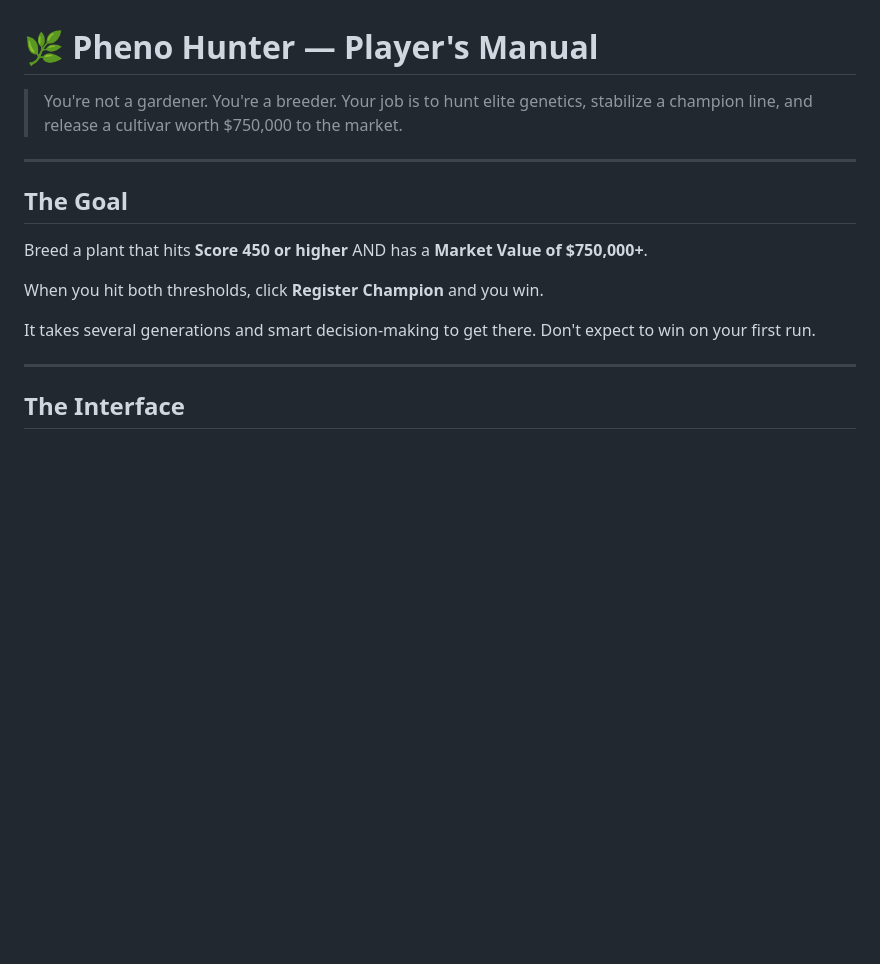
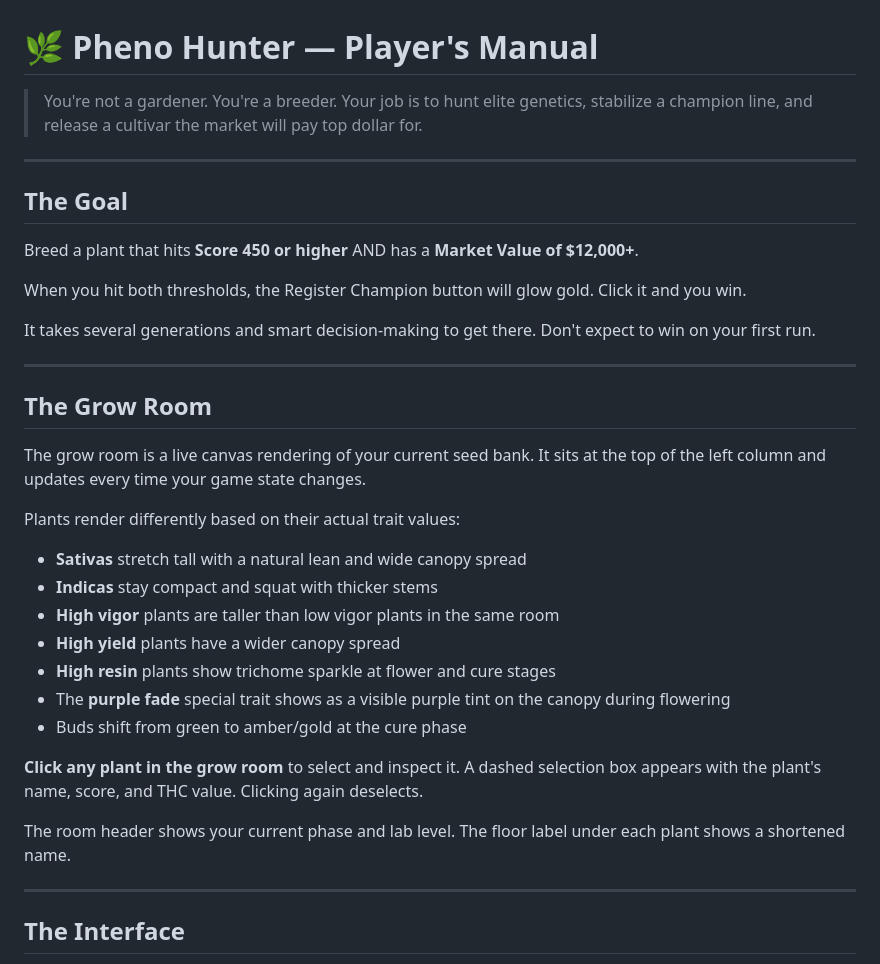
Before and after one commit to jkh2/pheno-hunter-game, a Markdown page: player-manual.md, the part around one of its changes. Drawn GitHub-style; blank space fills up the shorter version.

```diff
--- a/player-manual.md
+++ b/player-manual.md
@@ -1,16 +1,35 @@
 # 🌿 Pheno Hunter — Player's Manual
 
-> You're not a gardener. You're a breeder. Your job is to hunt elite genetics, stabilize a champion line, and release a cultivar worth $750,000 to the market.
+> You're not a gardener. You're a breeder. Your job is to hunt elite genetics, stabilize a champion line, and release a cultivar the market will pay top dollar for.
 
 ---
 
 ## The Goal
 
-Breed a plant that hits **Score 450 or higher** AND has a **Market Value of $750,000+**.
+Breed a plant that hits **Score 450 or higher** AND has a **Market Value of $12,000+**.
 
-When you hit both thresholds, click **Register Champion** and you win.
+When you hit both thresholds, the Register Champion button will glow gold. Click it and you win.
 
 It takes several generations and smart decision-making to get there. Don't expect to win on your first run.
+
+---
+
+## The Grow Room
+
+The grow room is a live canvas rendering of your current seed bank. It sits at the top of the left column and updates every time your game state changes.
+
+Plants render differently based on their actual trait values:
+- **Sativas** stretch tall with a natural lean and wide canopy spread
+- **Indicas** stay compact and squat with thicker stems
+- **High vigor** plants are taller than low vigor plants in the same room
+- **High yield** plants have a wider canopy spread
+- **High resin** plants show trichome sparkle at flower and cure stages
+- The **purple fade** special trait shows as a visible purple tint on the canopy during flowering
+- Buds shift from green to amber/gold at the cure phase
+
+**Click any plant in the grow room** to select and inspect it. A dashed selection box appears with the plant's name, score, and THC value. Clicking again deselects.
+
+The room header shows your current phase and lab level. The floor label under each plant shows a shortened name.
 
 ---
 
```
Also changed, not shown: other parts of player-manual.md (+25 -12 lines).
